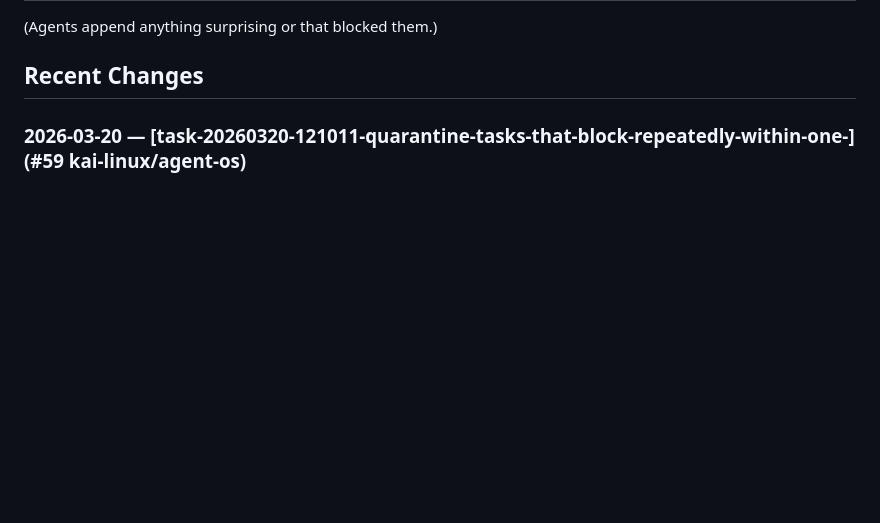
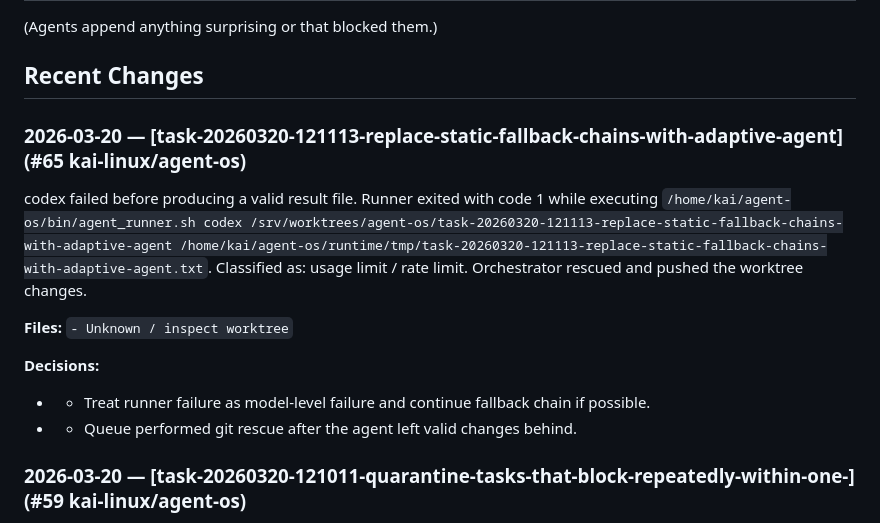
Before and after one commit to kai-linux/agent-os, a Markdown page: CODEBASE.md, the part around the change. GitHub-like rendering; blank space fills up the shorter version.

Commit message:
chore: update CODEBASE.md after task-20260320-121113-replace-static-fallback-chains-with-adaptive-agent

```diff
--- a/CODEBASE.md
+++ b/CODEBASE.md
@@ -15,6 +15,16 @@
 (Agents append anything surprising or that blocked them.)
 
 ## Recent Changes
+
+### 2026-03-20 — [task-20260320-121113-replace-static-fallback-chains-with-adaptive-agent] (#65 kai-linux/agent-os)
+codex failed before producing a valid result file. Runner exited with code 1 while executing `/home/kai/agent-os/bin/agent_runner.sh codex /srv/worktrees/agent-os/task-20260320-121113-replace-static-fallback-chains-with-adaptive-agent /home/kai/agent-os/runtime/tmp/task-20260320-121113-replace-static-fallback-chains-with-adaptive-agent.txt`. Classified as: usage limit / rate limit. Orchestrator rescued and pushed the worktree changes.
+
+**Files:** `- Unknown / inspect worktree`
+
+**Decisions:**
+  - - Treat runner failure as model-level failure and continue fallback chain if possible.
+  - - Queue performed git rescue after the agent left valid changes behind.
+
 
 ### 2026-03-20 — [task-20260320-121011-quarantine-tasks-that-block-repeatedly-within-one-] (#59 kai-linux/agent-os)
 deepseek failed before producing a valid result file. Runner exited with code 1 while executing `/home/kai/agent-os/bin/agent_runner.sh deepseek /srv/worktrees/agent-os/task-20260320-121011-quarantine-tasks-that-block-repeatedly-within-one- /home/kai/agent-os/runtime/tmp/task-20260320-121011-quarantine-tasks-that-block-repeatedly-within-one-.txt`. Classified as: authentication failure. Orchestrator rescued and pushed the worktree changes.
```
